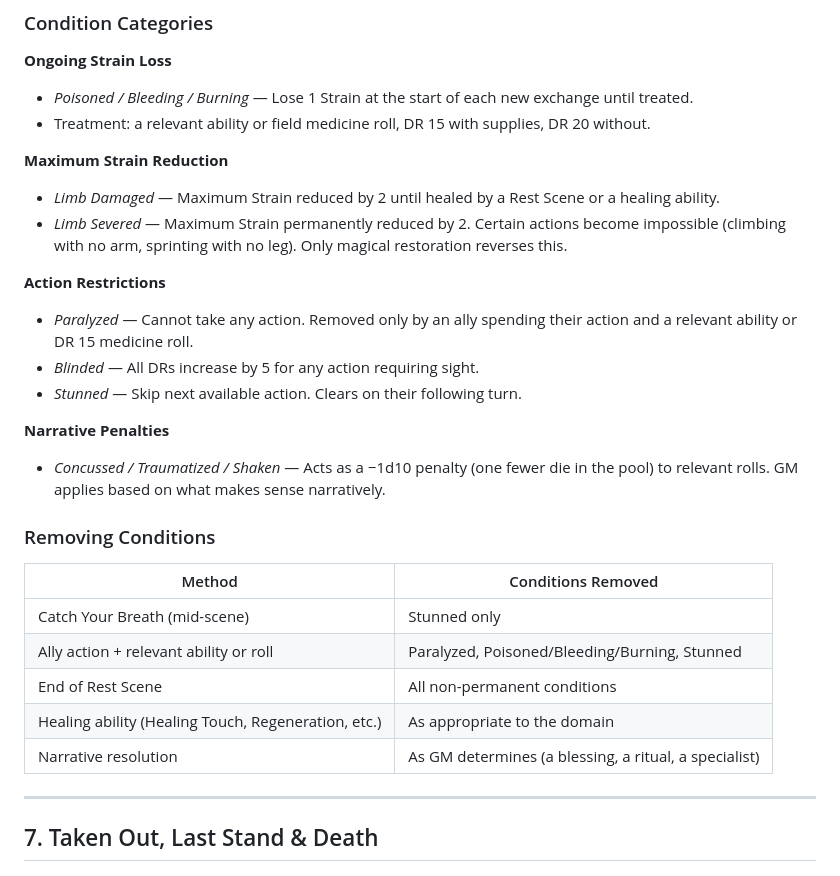
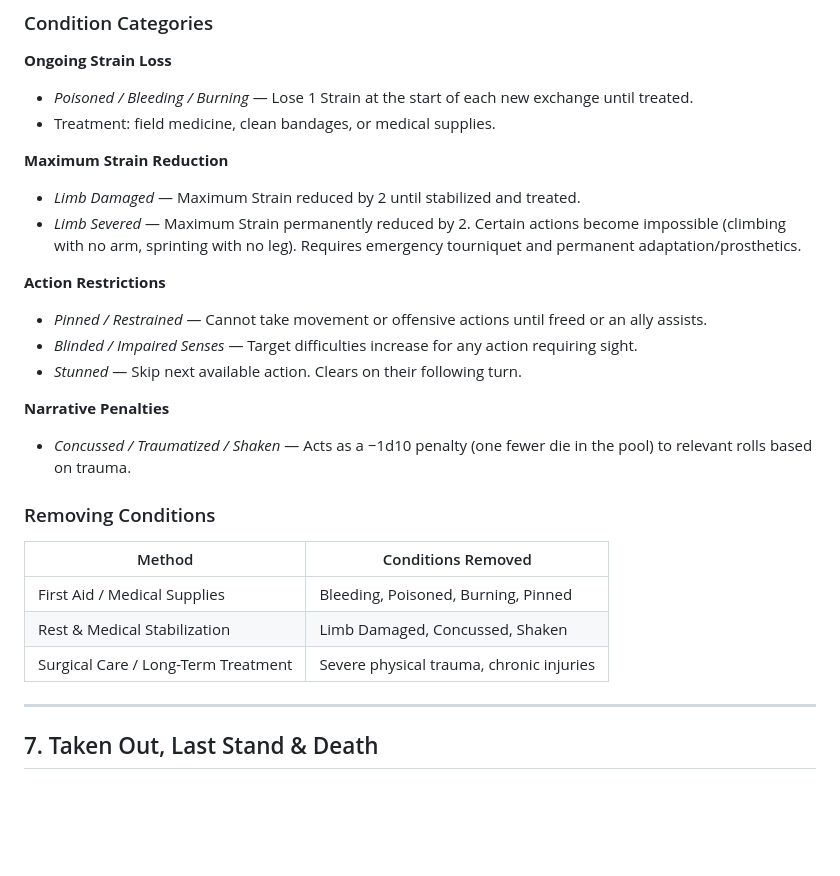
Before and after one commit to Mizan-muf/Very-Basic-RPG--VBG-, a Markdown page: VBG DM Resource.md, the part around the change. Drawn GitHub-style; blank space fills up the shorter version.

Commit message:
Strip fantasy-based condition system and replace with grounded trauma mechanics

```diff
--- a/VBG DM Resource.md
+++ b/VBG DM Resource.md
@@ -112,29 +112,27 @@ Conditions are **negative temporary Traits** gained from wounds, failed rolls, o
 
 **Ongoing Strain Loss**
 - *Poisoned / Bleeding / Burning* — Lose 1 Strain at the start of each new exchange until treated.
-- Treatment: a relevant ability or field medicine roll, DR 15 with supplies, DR 20 without.
+- Treatment: field medicine, clean bandages, or medical supplies.
 
 **Maximum Strain Reduction**
-- *Limb Damaged* — Maximum Strain reduced by 2 until healed by a Rest Scene or a healing ability.
-- *Limb Severed* — Maximum Strain permanently reduced by 2. Certain actions become impossible (climbing with no arm, sprinting with no leg). Only magical restoration reverses this.
+- *Limb Damaged* — Maximum Strain reduced by 2 until stabilized and treated.
+- *Limb Severed* — Maximum Strain permanently reduced by 2. Certain actions become impossible (climbing with no arm, sprinting with no leg). Requires emergency tourniquet and permanent adaptation/prosthetics.
 
 **Action Restrictions**
-- *Paralyzed* — Cannot take any action. Removed only by an ally spending their action and a relevant ability or DR 15 medicine roll.
-- *Blinded* — All DRs increase by 5 for any action requiring sight.
+- *Pinned / Restrained* — Cannot take movement or offensive actions until freed or an ally assists.
+- *Blinded / Impaired Senses* — Target difficulties increase for any action requiring sight.
 - *Stunned* — Skip next available action. Clears on their following turn.
 
 **Narrative Penalties**
-- *Concussed / Traumatized / Shaken* — Acts as a −1d10 penalty (one fewer die in the pool) to relevant rolls. GM applies based on what makes sense narratively.
+- *Concussed / Traumatized / Shaken* — Acts as a −1d10 penalty (one fewer die in the pool) to relevant rolls based on trauma.
 
 ### Removing Conditions
 
 | Method | Conditions Removed |
 |---|---|
-| Catch Your Breath (mid-scene) | Stunned only |
-| Ally action + relevant ability or roll | Paralyzed, Poisoned/Bleeding/Burning, Stunned |
-| End of Rest Scene | All non-permanent conditions |
-| Healing ability (Healing Touch, Regeneration, etc.) | As appropriate to the domain |
-| Narrative resolution | As GM determines (a blessing, a ritual, a specialist) |
+| First Aid / Medical Supplies | Bleeding, Poisoned, Burning, Pinned |
+| Rest & Medical Stabilization | Limb Damaged, Concussed, Shaken |
+| Surgical Care / Long-Term Treatment | Severe physical trauma, chronic injuries |
 
 ---
 
```
Also changed, not shown: Very Basic RPG (VBG).md (+6 -6 lines).
